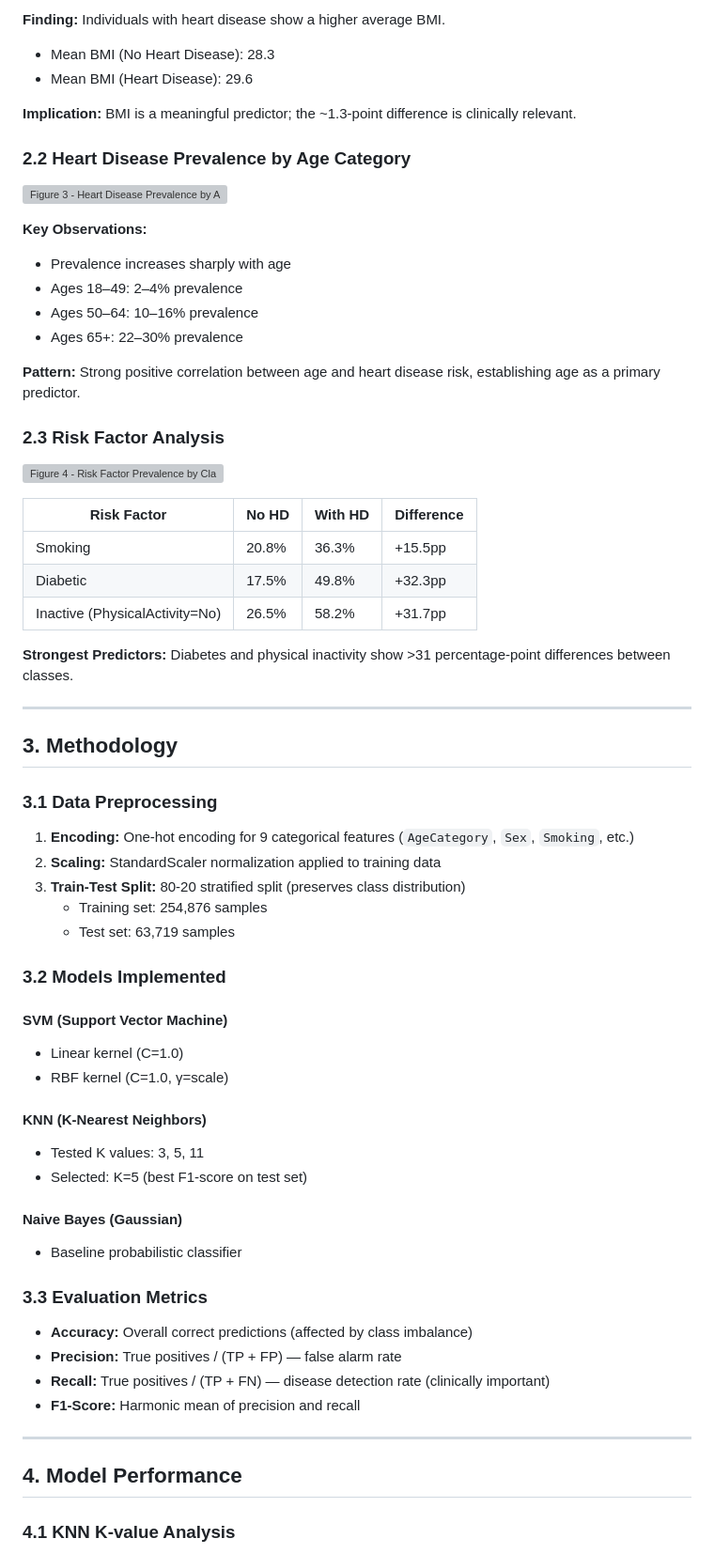
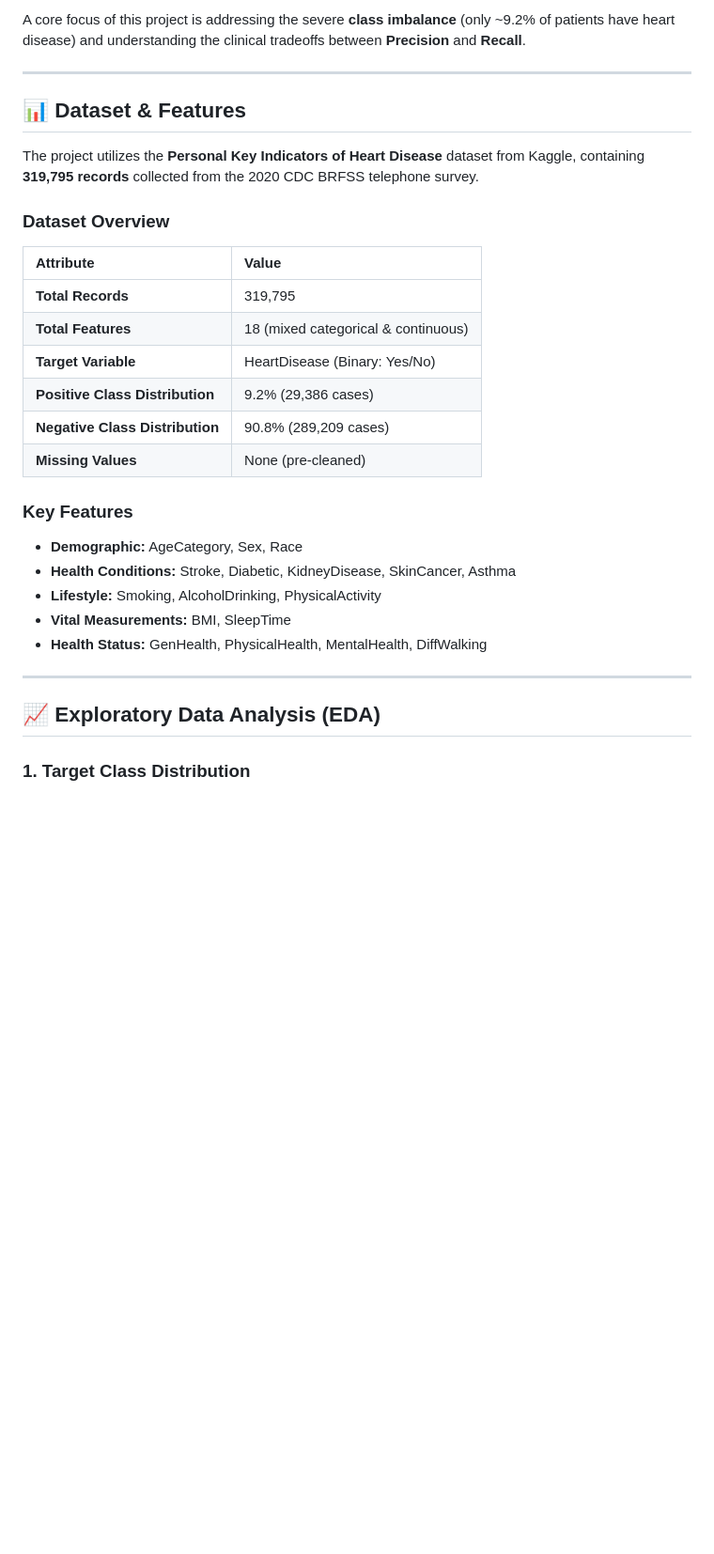
Before and after one commit to SufiyanRakib/ML-Assignment, a Markdown page: README.md, the part around one of its changes. Shown at 94% size. Rendered like a GitHub page; blank space fills up the shorter version; grey boxes are pictures that could not be loaded.

```diff
--- a/README.md
+++ b/README.md
@@ -52,69 +34,34 @@ This project benchmarks four machine learning classifiers on predicting heart di
 
-**Finding:** Individuals with heart disease show a higher average BMI.
-- Mean BMI (No Heart Disease): 28.3
-- Mean BMI (Heart Disease): 29.6
-
-**Implication:** BMI is a meaningful predictor; the ~1.3-point difference is clinically relevant.
-
-### 2.2 Heart Disease Prevalence by Age Category
-
-![Figure 3 - Heart Disease Prevalence by Age Category](fig3_age_prevalence.png)
-
-**Key Observations:**
-- Prevalence increases sharply with age
-- Ages 18–49: 2–4% prevalence
-- Ages 50–64: 10–16% prevalence
-- Ages 65+: 22–30% prevalence
-
-**Pattern:** Strong positive correlation between age and heart disease risk, establishing age as a primary predictor.
-
-### 2.3 Risk Factor Analysis
-
-![Figure 4 - Risk Factor Prevalence by Class](fig4_risk_factors.png)
-
-| Risk Factor | No HD | With HD | Difference |
-|------------|-------|---------|-----------|
-| Smoking | 20.8% | 36.3% | +15.5pp |
-| Diabetic | 17.5% | 49.8% | +32.3pp |
-| Inactive (PhysicalActivity=No) | 26.5% | 58.2% | +31.7pp |
-
-**Strongest Predictors:** Diabetes and physical inactivity show >31 percentage-point differences between classes.
+A core focus of this project is addressing the severe **class imbalance** (only ~9.2% of patients have heart disease) and understanding the clinical tradeoffs between **Precision** and **Recall**.
 
 ---
 
-## 3. Methodology
+## 📊 Dataset & Features
 
-### 3.1 Data Preprocessing
+The project utilizes the **Personal Key Indicators of Heart Disease** dataset from Kaggle, containing **319,795 records** collected from the 2020 CDC BRFSS telephone survey.
 
-1. **Encoding:** One-hot encoding for 9 categorical features (`AgeCategory`, `Sex`, `Smoking`, etc.)
-2. **Scaling:** StandardScaler normalization applied to training data
-3. **Train-Test Split:** 80-20 stratified split (preserves class distribution)
-   - Training set: 254,876 samples
-   - Test set: 63,719 samples
+### Dataset Overview
 
-### 3.2 Models Implemented
+| Attribute | Value |
+| :--- | :--- |
+| **Total Records** | 319,795 |
+| **Total Features** | 18 (mixed categorical & continuous) |
+| **Target Variable** | HeartDisease (Binary: Yes/No) |
+| **Positive Class Distribution** | 9.2% (29,386 cases) |
+| **Negative Class Distribution** | 90.8% (289,209 cases) |
+| **Missing Values** | None (pre-cleaned) |
 
-#### **SVM (Support Vector Machine)**
-- Linear kernel (C=1.0)
-- RBF kernel (C=1.0, γ=scale)
+### Key Features
 
-#### **KNN (K-Nearest Neighbors)**
-- Tested K values: 3, 5, 11
-- Selected: K=5 (best F1-score on test set)
-
-#### **Naive Bayes (Gaussian)**
-- Baseline probabilistic classifier
-
-### 3.3 Evaluation Metrics
-
-- **Accuracy:** Overall correct predictions (affected by class imbalance)
-- **Precision:** True positives / (TP + FP) — false alarm rate
-- **Recall:** True positives / (TP + FN) — disease detection rate (clinically important)
-- **F1-Score:** Harmonic mean of precision and recall
+- **Demographic:** AgeCategory, Sex, Race
+- **Health Conditions:** Stroke, Diabetic, KidneyDisease, SkinCancer, Asthma
+- **Lifestyle:** Smoking, AlcoholDrinking, PhysicalActivity
+- **Vital Measurements:** BMI, SleepTime
+- **Health Status:** GenHealth, PhysicalHealth, MentalHealth, DiffWalking
 
 ---
 
-## 4. Model Performance
+## 📈 Exploratory Data Analysis (EDA)
 
-### 4.1 KNN K-value Analysis
+### 1. Target Class Distribution
 
```
Also changed, not shown: other parts of README.md (+155 -165 lines).
